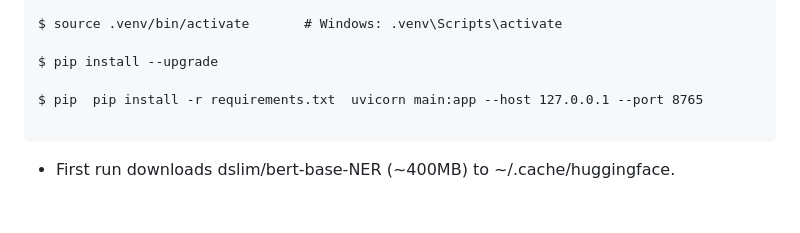
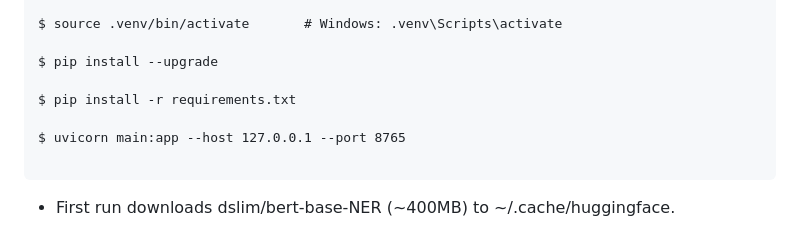
Before and after one commit to privacyshield-ai/privacy-firewall, a Markdown page: README.md, the part around the change. GitHub-like rendering; blank space fills up the shorter version.

````diff
--- a/README.md
+++ b/README.md
@@ -109,7 +109,9 @@ $ source .venv/bin/activate       # Windows: .venv\Scripts\activate
 
 $ pip install --upgrade
 
-$ pip  pip install -r requirements.txt  uvicorn main:app --host 127.0.0.1 --port 8765
+$ pip install -r requirements.txt
+
+$ uvicorn main:app --host 127.0.0.1 --port 8765
 
 ```
 *   First run downloads dslim/bert-base-NER (~400MB) to ~/.cache/huggingface.
````
